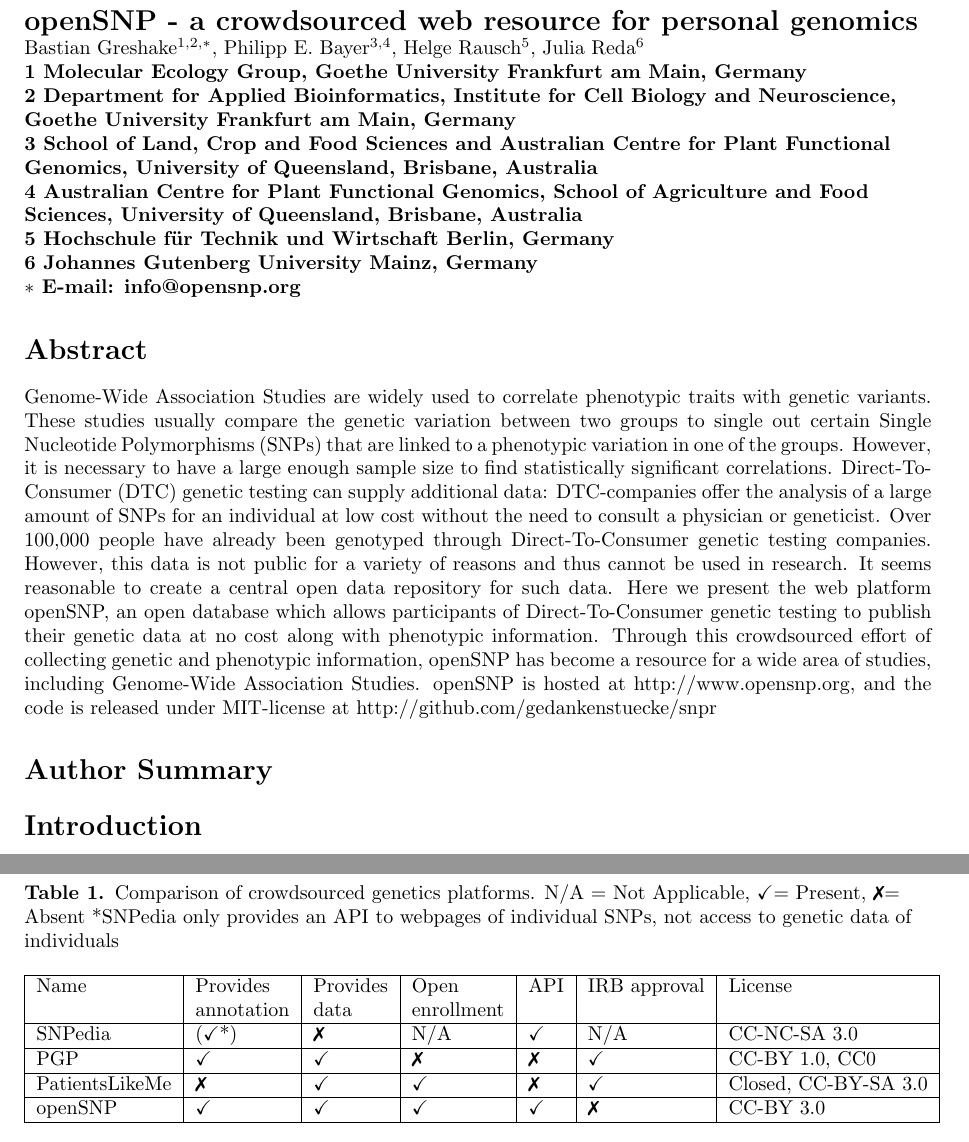
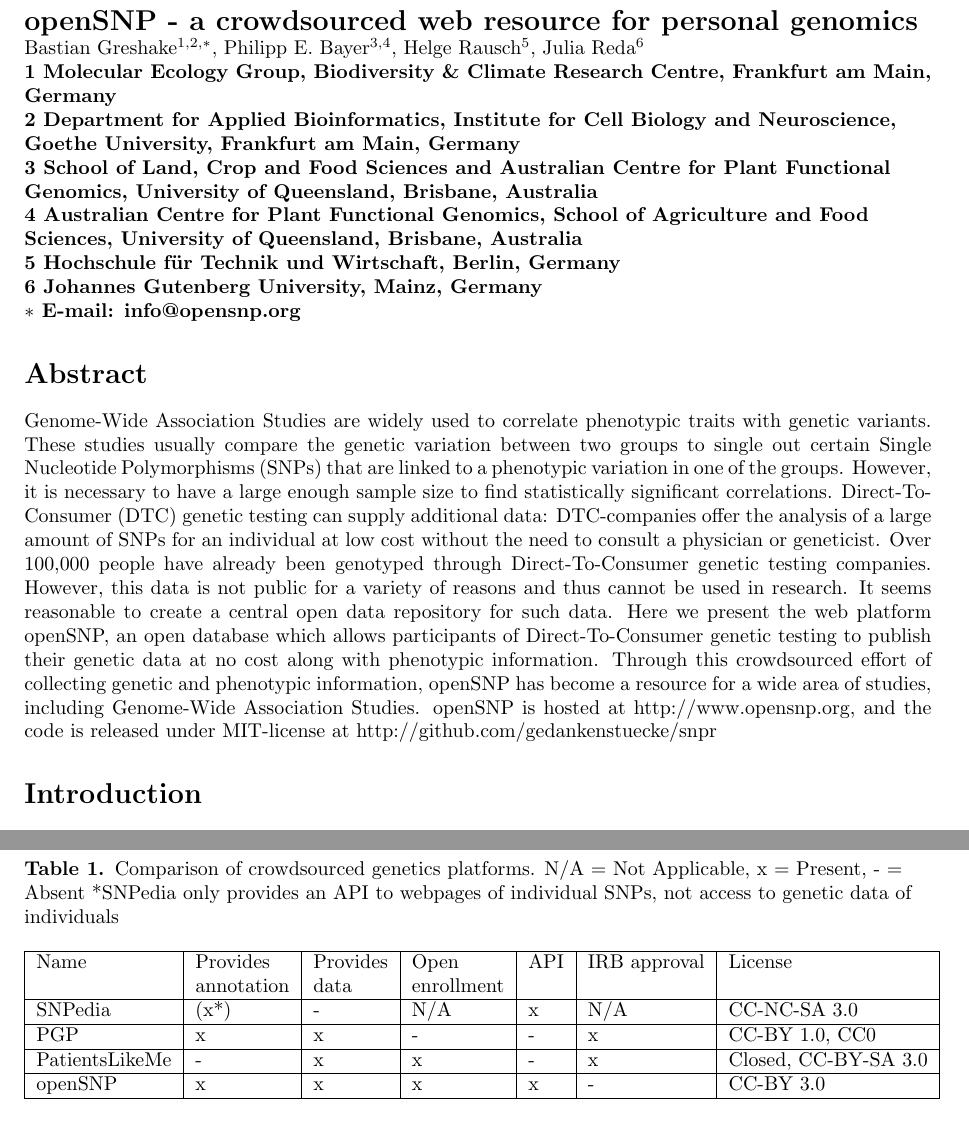
Before and after one commit to tolotos/opensnp_paper, a LaTeX document (paper_draft.tex): two parts of pages 1 and 12 of 12, joined at a grey line, cut so that both start at the same text. Compiled offline with pdfLaTeX.

Commit message:
edited according to PLOS publishing guidelines for final proof

```diff
--- a/paper_draft.tex
+++ b/paper_draft.tex
@@ -71,6 +71,12 @@
 \newcommand{\bastian}[1]{\authornote{BG: #1}}
 \newcommand{\fabian}[1]{\authornote{FZ: #1}}
 \newcommand{\philipp}[1]{\authornote{PB: #1}}
+\usepackage[utf8x]{inputenc}
+\DeclareUnicodeCharacter{2717}{✗}
+%\usepackage{newunicodechar}
+%\newunicodechar{✓}{\checkmark}
+%\newunicodechar{✘}{\xmark}
+
 %% END MACROS SECTION
 \begin{document}
 
@@ -90,17 +96,17 @@
 Helge Rausch$^{5}$,
 Julia Reda$^{6}$
 \\
-\bf{1} Molecular Ecology Group, Goethe University Frankfurt am Main, Germany
+\bf{1} Molecular Ecology Group, Biodiversity \& Climate Research Centre, Frankfurt am Main, Germany
 \\
-\bf{2} Department for Applied Bioinformatics, Institute for Cell Biology and Neuroscience, Goethe University Frankfurt am Main, Germany
+\bf{2} Department for Applied Bioinformatics, Institute for Cell Biology and Neuroscience, Goethe University, Frankfurt am Main, Germany
 \\
 \bf{3} School of Land, Crop and Food Sciences and Australian Centre for Plant Functional Genomics, University of Queensland, Brisbane, Australia
 \\
 \bf{4} Australian Centre for Plant Functional Genomics, School of Agriculture and Food Sciences, University of Queensland, Brisbane, Australia
 \\
-\bf{5} Hochschule f\"ur Technik und Wirtschaft Berlin, Germany
+\bf{5} Hochschule f\"ur Technik und Wirtschaft, Berlin, Germany
 \\
-\bf{6} Johannes Gutenberg University Mainz, Germany
+\bf{6} Johannes Gutenberg University, Mainz, Germany
 \\
 $\ast$ E-mail: info@opensnp.org
 \end{flushleft}
@@ -113,12 +119,6 @@
 Here we present the web platform openSNP, an open database which allows participants of Direct-To-Consumer genetic testing to publish their genetic data at no cost along with phenotypic information. Through this crowdsourced effort of collecting genetic and phenotypic information, openSNP has become a
 %valuable
 resource for a wide area of studies, including Genome-Wide Association Studies. openSNP is hosted at http://www.opensnp.org, and the code is released under MIT-license at http://github.com/gedankenstuecke/snpr
-
-
-% Please keep the Author Summary between 150 and 200 words
-% Use first person. PLoS ONE authors please skip this step.
-% Author Summary not valid for PLoS ONE submissions.
-\section*{Author Summary}
 
 \section*{Introduction}
 
@@ -466,19 +466,19 @@
 
 \section*{Tables}
 \begin{table}
-\caption{Comparison of crowdsourced genetics platforms. N/A = Not Applicable, \checkmark = Present, \xmark = Absent *SNPedia only provides an API to webpages of individual SNPs, not access to genetic data of individuals}
+\caption{Comparison of crowdsourced genetics platforms. N/A = Not Applicable, x = Present, - = Absent *SNPedia only provides an API to webpages of individual SNPs, not access to genetic data of individuals}
 \begin{tabular}{|l|l|l|l|l|l|l|}
 \hline
 Name & Provides  & Provides & Open  & API & IRB approval & License \\
 & annotation & data & enrollment & & & \\
 \hline
-SNPedia & (\checkmark*) & \xmark & N/A & \checkmark & N/A & CC-NC-SA 3.0 \\
+SNPedia & (x*) & - & N/A & x & N/A & CC-NC-SA 3.0 \\
 \hline
-PGP & \checkmark & \checkmark & \xmark & \xmark & \checkmark & CC-BY 1.0, CC0 \\
+PGP & x & x & - & - & x & CC-BY 1.0, CC0 \\
 \hline
-PatientsLikeMe & \xmark & \checkmark & \checkmark & \xmark & \checkmark & Closed, CC-BY-SA 3.0 \\
+PatientsLikeMe & - & x & x & - & x & Closed, CC-BY-SA 3.0 \\
 \hline
-openSNP & \checkmark & \checkmark & \checkmark & \checkmark & \xmark & CC-BY 3.0 \\
+openSNP & x & x & x & x & - & CC-BY 3.0 \\
 \hline
 \end{tabular}
 \label{tab:platforms}
```
Also changed, not shown: paper_draft.pdf.
